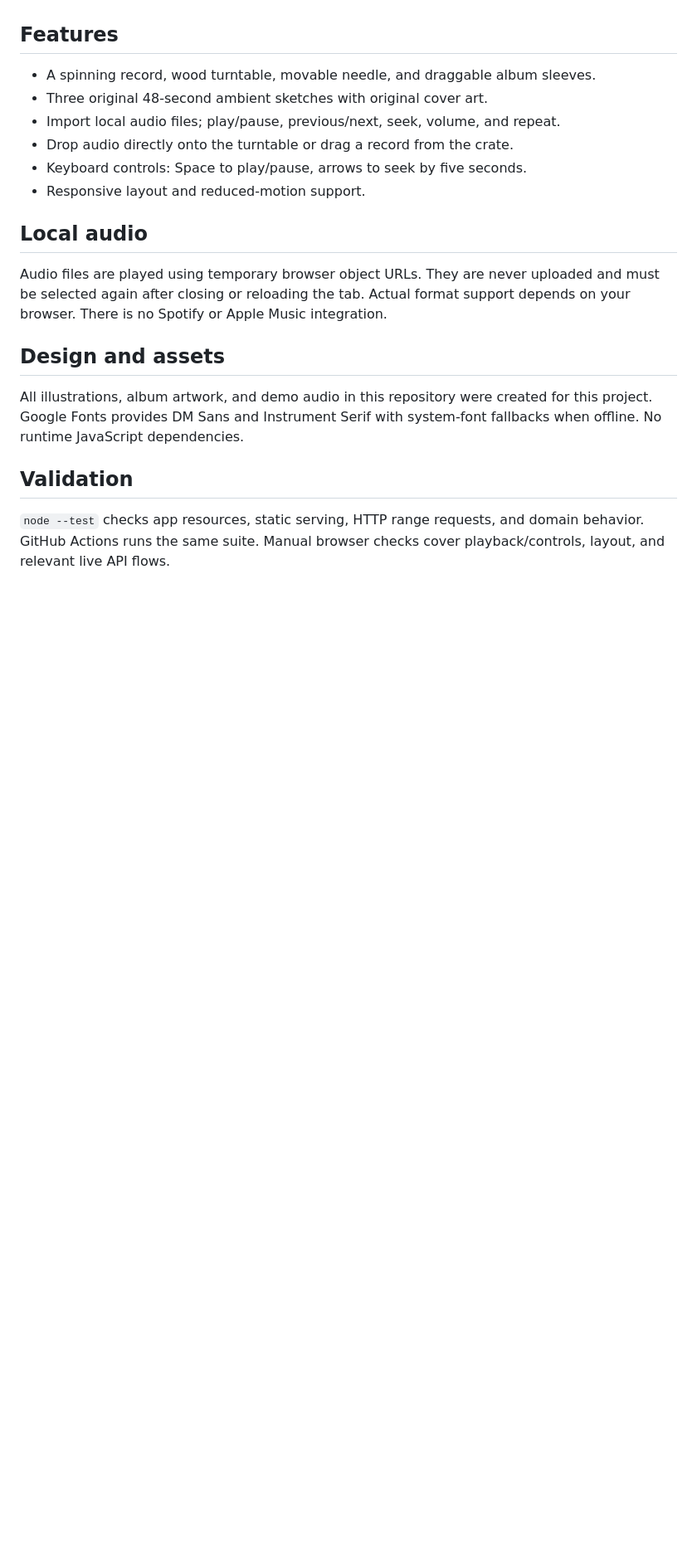
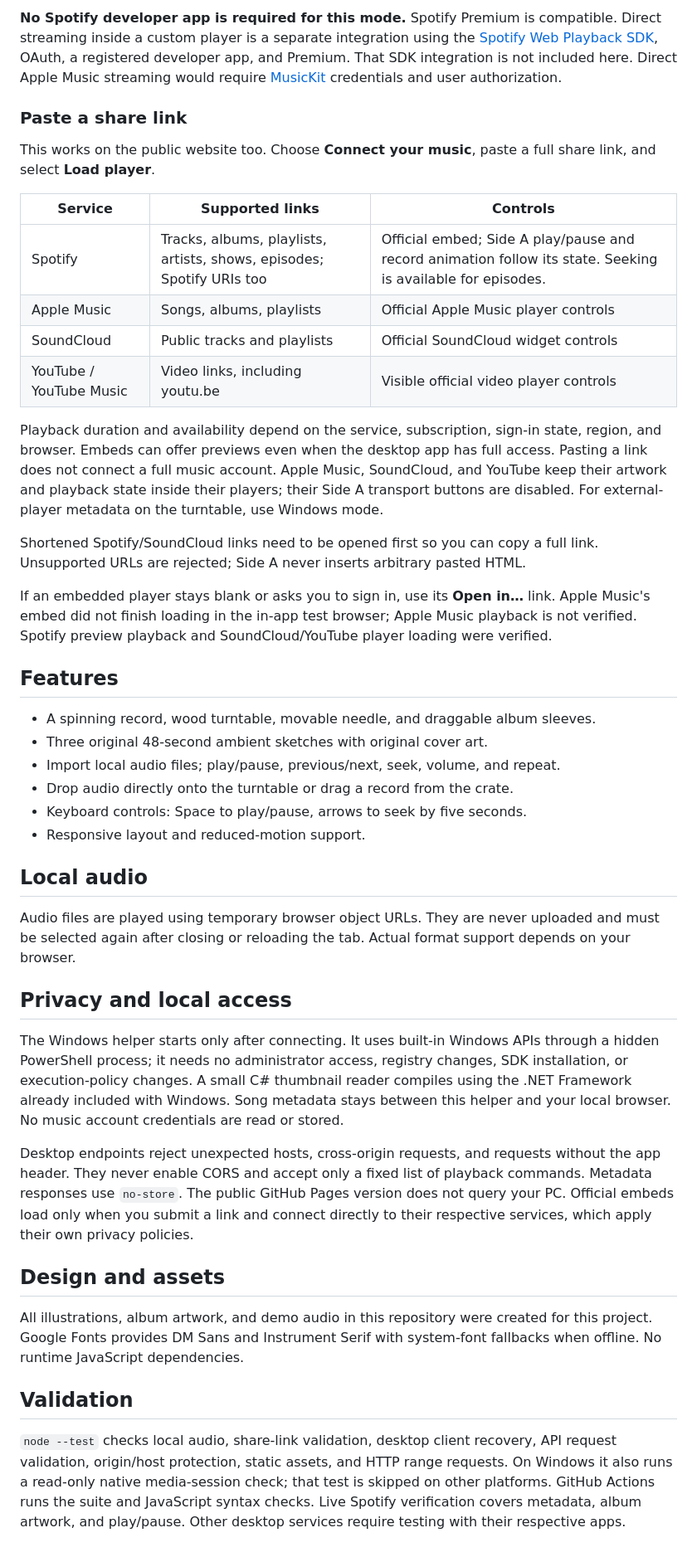
Before and after one commit to 4onv/vinyl-desk, a Markdown page: README.md, the part around one of its changes. Shown at 83% size. GitHub-like rendering; blank space fills up the shorter version.

```diff
--- a/README.md
+++ b/README.md
@@ -25,3 +40,21 @@ The browser app is static HTML, CSS, and JavaScript. Deploy `index.html`, the CS
+**No Spotify developer app is required for this mode.** Spotify Premium is compatible. Direct streaming inside a custom player is a separate integration using the [Spotify Web Playback SDK](https://developer.spotify.com/documentation/web-playback-sdk/howtos/web-app-player), OAuth, a registered developer app, and Premium. That SDK integration is not included here. Direct Apple Music streaming would require [MusicKit](https://developer.apple.com/musickit/) credentials and user authorization.
+
+### Paste a share link
+
+This works on the public website too. Choose **Connect your music**, paste a full share link, and select **Load player**.
+
+| Service | Supported links | Controls |
+| --- | --- | --- |
+| Spotify | Tracks, albums, playlists, artists, shows, episodes; Spotify URIs too | Official embed; Side A play/pause and record animation follow its state. Seeking is available for episodes. |
+| Apple Music | Songs, albums, playlists | Official Apple Music player controls |
+| SoundCloud | Public tracks and playlists | Official SoundCloud widget controls |
+| YouTube / YouTube Music | Video links, including youtu.be | Visible official video player controls |
+
+Playback duration and availability depend on the service, subscription, sign-in state, region, and browser. Embeds can offer previews even when the desktop app has full access. Pasting a link does not connect a full music account. Apple Music, SoundCloud, and YouTube keep their artwork and playback state inside their players; their Side A transport buttons are disabled. For external-player metadata on the turntable, use Windows mode.
+
+Shortened Spotify/SoundCloud links need to be opened first so you can copy a full link. Unsupported URLs are rejected; Side A never inserts arbitrary pasted HTML.
+
+If an embedded player stays blank or asks you to sign in, use its **Open in…** link. Apple Music's embed did not finish loading in the in-app test browser; Apple Music playback is not verified. Spotify preview playback and SoundCloud/YouTube player loading were verified.
 
 ## Features
 
@@ -34,7 +67,13 @@ The browser app is static HTML, CSS, and JavaScript. Deploy `index.html`, the CS
 
 ## Local audio
 
-Audio files are played using temporary browser object URLs. They are never uploaded and must be selected again after closing or reloading the tab. Actual format support depends on your browser. There is no Spotify or Apple Music integration.
+Audio files are played using temporary browser object URLs. They are never uploaded and must be selected again after closing or reloading the tab. Actual format support depends on your browser.
+
+## Privacy and local access
+
+The Windows helper starts only after connecting. It uses built-in Windows APIs through a hidden PowerShell process; it needs no administrator access, registry changes, SDK installation, or execution-policy changes. A small C# thumbnail reader compiles using the .NET Framework already included with Windows. Song metadata stays between this helper and your local browser. No music account credentials are read or stored.
+
+Desktop endpoints reject unexpected hosts, cross-origin requests, and requests without the app header. They never enable CORS and accept only a fixed list of playback commands. Metadata responses use `no-store`. The public GitHub Pages version does not query your PC. Official embeds load only when you submit a link and connect directly to their respective services, which apply their own privacy policies.
 
 ## Design and assets
 
@@ -42,4 +81,4 @@ All illustrations, album artwork, and demo audio in this repository were created
 
 ## Validation
 
-`node --test` checks app resources, static serving, HTTP range requests, and domain behavior. GitHub Actions runs the same suite. Manual browser checks cover playback/controls, layout, and relevant live API flows.
+`node --test` checks local audio, share-link validation, desktop client recovery, API request validation, origin/host protection, static assets, and HTTP range requests. On Windows it also runs a read-only native media-session check; that test is skipped on other platforms. GitHub Actions runs the suite and JavaScript syntax checks. Live Spotify verification covers metadata, album artwork, and play/pause. Other desktop services require testing with their respective apps.
```
Also changed, not shown: other parts of README.md (+19 -4 lines), assets/preview.jpg, 13 other files.
